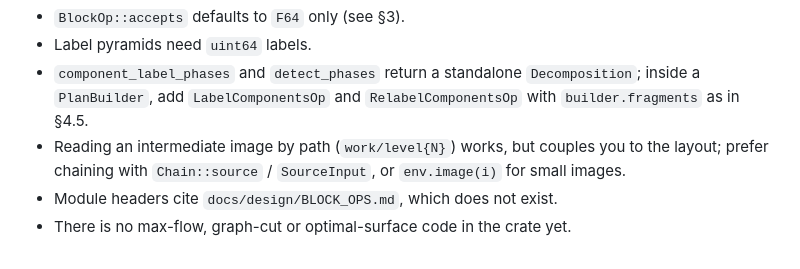
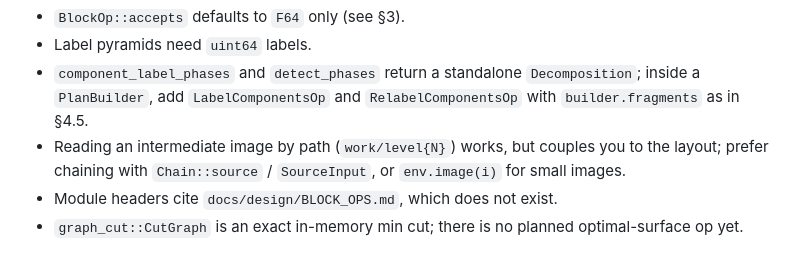
Before and after one commit to henriksson-lab/blockflow, a Markdown page: docs/GUIDE.md, the part around the change. Drawn GitHub-style.

Commit message:
docs/GUIDE: mention graph_cut

```diff
--- a/docs/GUIDE.md
+++ b/docs/GUIDE.md
@@ -295,4 +295,5 @@ tables), `cellpose-3d-ome-zarr` (instances, grid choice, resume),
   to the layout; prefer chaining with `Chain::source` / `SourceInput`, or
   `env.image(i)` for small images.
 - Module headers cite `docs/design/BLOCK_OPS.md`, which does not exist.
-- There is no max-flow, graph-cut or optimal-surface code in the crate yet.
+- `graph_cut::CutGraph` is an exact in-memory min cut; there is no planned
+  optimal-surface op yet.
```
